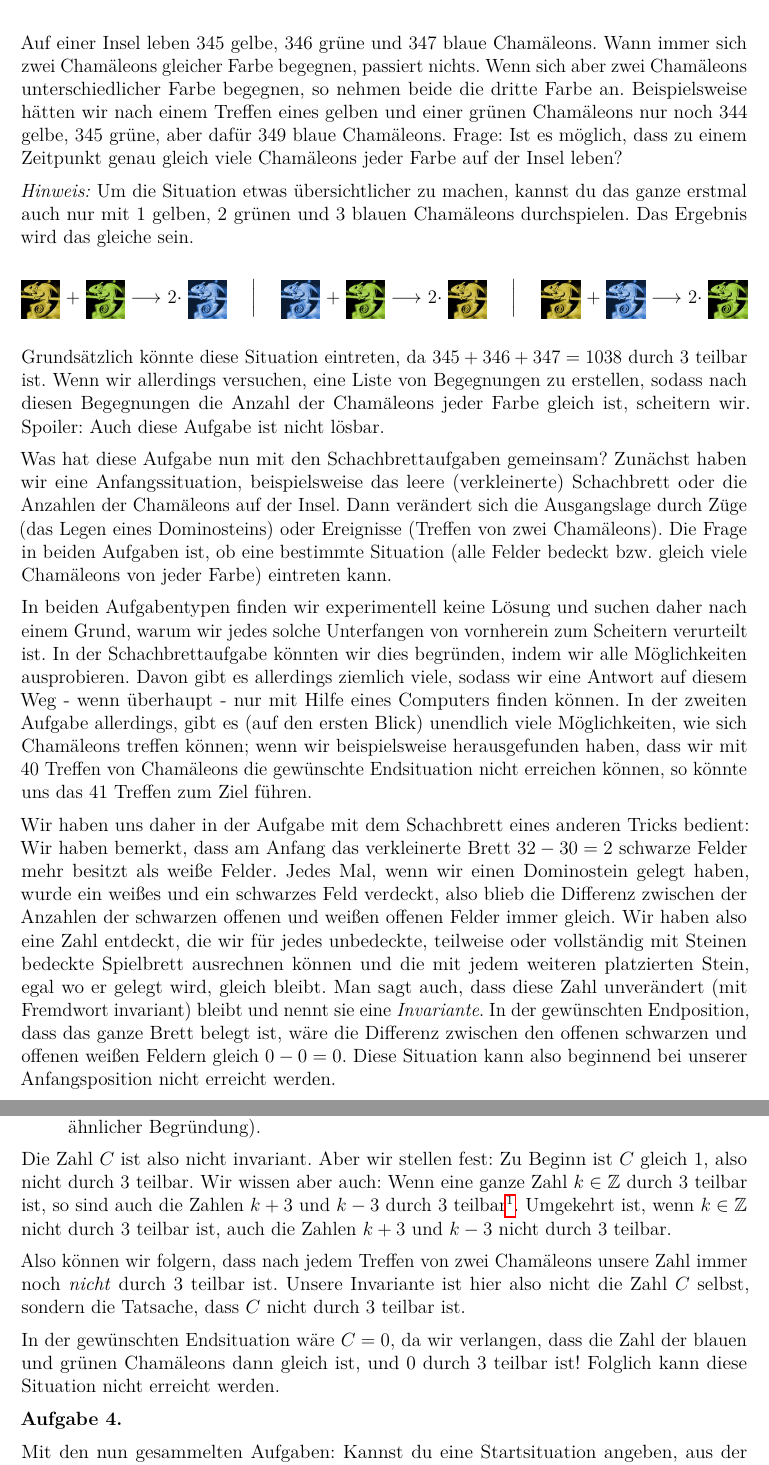
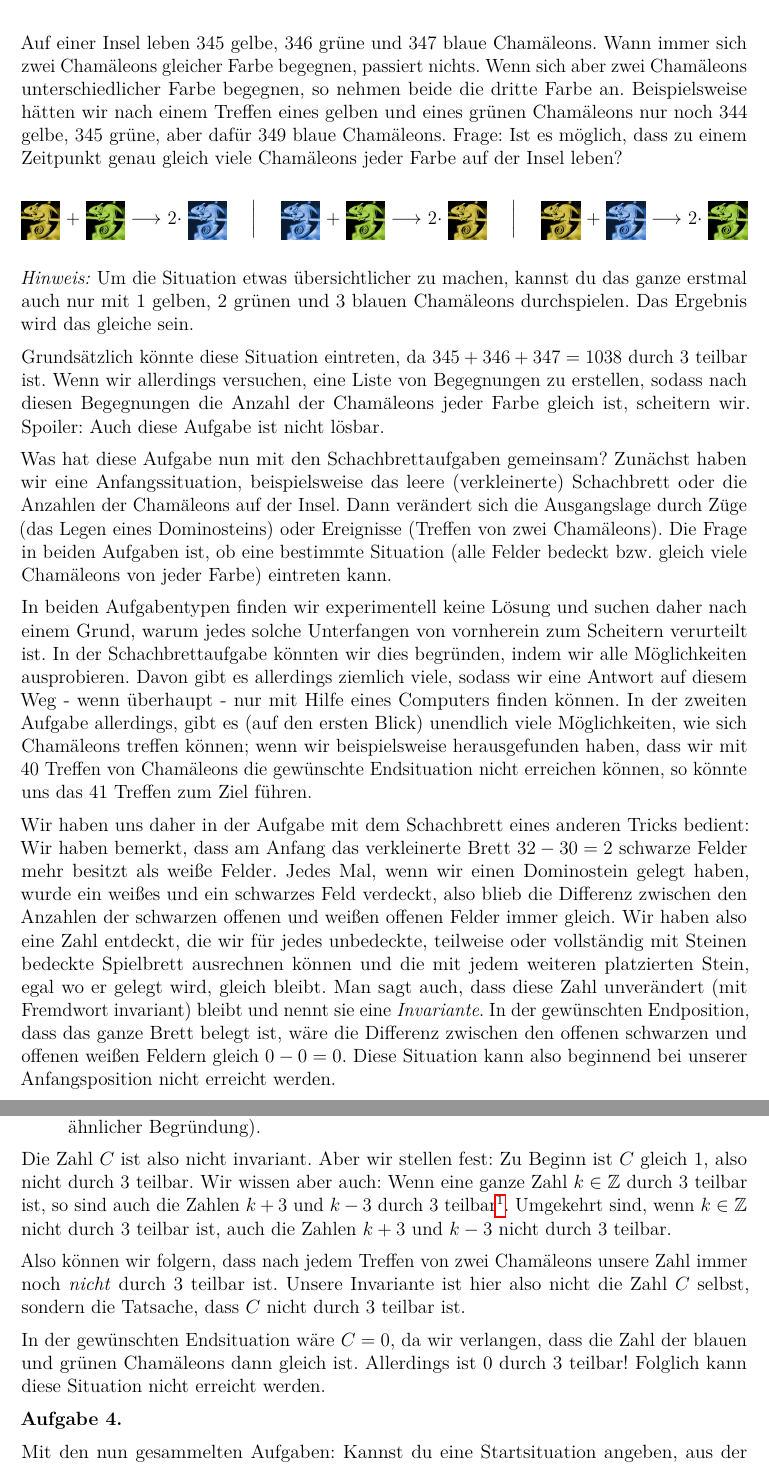
Before and after one commit to GraffL/Mathezirkel, a LaTeX document (Unmöglichkeitsbeweise durch Invarianten/Blatt5.tex): two parts of pages 5 and 6 of 9, joined at a grey line, cut so that both start at the same text. Compiled offline with pdfLaTeX.

Commit message:
Fehler ausgebessert - danke an Dominik

```diff
--- a/Unmöglichkeitsbeweise durch Invarianten/Blatt5.tex
+++ b/Unmöglichkeitsbeweise durch Invarianten/Blatt5.tex
@@ -97,11 +97,11 @@
 Vor uns befindet sich ein leeres Schachbrett und ein großer Haufen Dominosteine. Ein Dominostein ist genauso groß wie zwei Felder des Schachbretts. Wenn du magst, kannst du dir das Schachbrett, die Dominosteine und ein paar Tetris-Steine (die übrigens auch Tetrominos genannt werden), die wir später noch brauchen werden, auf der letzten Seite dieses Briefes ausschneiden und selbst mitknobeln.
 
 \begin{frage}
-	Ist es möglich, das Schachbrett mit Dominosteinen so zu belegen, dass jedes Feld bedeckts ist, keine zwei Dominosteine übereinander liegen und kein Stein über den Rand hinausragt?
+	Ist es möglich, das Schachbrett mit Dominosteinen so zu belegen, dass jedes Feld bedeckt ist, keine zwei Dominosteine übereinander liegen und kein Stein über den Rand hinausragt?
 \end{frage}
 
 \begin{antwort}
-	Ja. Eine Möglichkeit (von vielen) in jede Zeile vier Dominosteine nebeneinander zu legen.
+	Ja. Eine Möglichkeit (von vielen) ist in jede Zeile vier Dominosteine nebeneinander zu legen.
 \end{antwort}
 
 Wir sägen nun aus dem Schachbrett die rechte untere Ecke, das Feld \emph{h1}, heraus.
@@ -202,29 +203,29 @@ Bevor du weiter liest, probiere es doch selbst einmal aus! Überlege dir zunäch
 
 \section{Teilbarkeitsinvarianten}
 
-Auf einer Insel leben 345 gelbe, 346 grüne und 347 blaue Chamäleons. Wann immer sich zwei Chamäleons gleicher Farbe begegnen, passiert nichts. Wenn sich aber zwei Chamäleons unterschiedlicher Farbe begegnen, so nehmen beide die dritte Farbe an. Beispielsweise hätten wir nach einem Treffen eines gelben und einer grünen Chamäleons nur noch 344 gelbe, 345 grüne, aber dafür 349 blaue Chamäleons. Frage: Ist es möglich, dass zu einem Zeitpunkt genau gleich viele Chamäleons jeder Farbe auf der Insel leben?
-
-\emph{Hinweis:} Um die Situation etwas übersichtlicher zu machen, kannst du das ganze erstmal auch nur mit 1 gelben, 2 grünen und 3 blauen Chamäleons durchspielen. Das Ergebnis wird das gleiche sein.
+Auf einer Insel leben 345 gelbe, 346 grüne und 347 blaue Chamäleons. Wann immer sich zwei Chamäleons gleicher Farbe begegnen, passiert nichts. Wenn sich aber zwei Chamäleons unterschiedlicher Farbe begegnen, so nehmen beide die dritte Farbe an. Beispielsweise hätten wir nach einem Treffen eines gelben und eines grünen Chamäleons nur noch 344 gelbe, 345 grüne, aber dafür 349 blaue Chamäleons. Frage: Ist es möglich, dass zu einem Zeitpunkt genau gleich viele Chamäleons jeder Farbe auf der Insel leben?
 
 % Bildquelle: http://commons.wikimedia.org/wiki/File:Cham%C3%A4leon1.jpg
 \begin{center}
-  \raisebox{-0.4\height}{\includegraphics{chamaeleongelb}} + \raisebox{-0.4\height}{\includegraphics{chamaeleongruen}} $\longrightarrow$ $2 \cdot$ \raisebox{-0.4\height}{\includegraphics{chamaeleonblau}}
-  \quad $\Big\vert$ \quad
-  \raisebox{-0.4\height}{\includegraphics{chamaeleonblau}} + \raisebox{-0.4\height}{\includegraphics{chamaeleongruen}} $\longrightarrow$ $2 \cdot$ \raisebox{-0.4\height}{\includegraphics{chamaeleongelb}}
-  \quad $\Big\vert$ \quad
-  \raisebox{-0.4\height}{\includegraphics{chamaeleongelb}} + \raisebox{-0.4\height}{\includegraphics{chamaeleonblau}} $\longrightarrow$ $2 \cdot$ \raisebox{-0.4\height}{\includegraphics{chamaeleongruen}}
+	\raisebox{-0.4\height}{\includegraphics{chamaeleongelb}} + \raisebox{-0.4\height}{\includegraphics{chamaeleongruen}} $\longrightarrow$ $2 \cdot$ \raisebox{-0.4\height}{\includegraphics{chamaeleonblau}}
+	\quad $\Big\vert$ \quad
+	\raisebox{-0.4\height}{\includegraphics{chamaeleonblau}} + \raisebox{-0.4\height}{\includegraphics{chamaeleongruen}} $\longrightarrow$ $2 \cdot$ \raisebox{-0.4\height}{\includegraphics{chamaeleongelb}}
+	\quad $\Big\vert$ \quad
+	\raisebox{-0.4\height}{\includegraphics{chamaeleongelb}} + \raisebox{-0.4\height}{\includegraphics{chamaeleonblau}} $\longrightarrow$ $2 \cdot$ \raisebox{-0.4\height}{\includegraphics{chamaeleongruen}}
 \end{center}
+
+\emph{Hinweis:} Um die Situation etwas übersichtlicher zu machen, kannst du das ganze erstmal auch nur mit 1 gelben, 2 grünen und 3 blauen Chamäleons durchspielen. Das Ergebnis wird das gleiche sein.
 
 Grundsätzlich könnte diese Situation eintreten, da $345 + 346 + 347 = 1038$ durch $3$ teilbar ist. Wenn wir allerdings versuchen, eine Liste von Begegnungen zu erstellen, sodass nach diesen Begegnungen die Anzahl der Chamäleons jeder Farbe gleich ist, scheitern wir. Spoiler: Auch diese Aufgabe ist nicht lösbar.
 
 Was hat diese Aufgabe nun mit den Schachbrettaufgaben gemeinsam? Zunächst haben wir eine Anfangssituation, beispielsweise das leere (verkleinerte) Schachbrett oder die Anzahlen der Chamäleons auf der Insel. Dann verändert sich die Ausgangslage durch Züge (das Legen eines Dominosteins) oder Ereignisse (Treffen von zwei Chamäleons). Die Frage in beiden Aufgaben ist, ob eine bestimmte Situation (alle Felder bedeckt bzw. gleich viele Chamäleons von jeder Farbe) eintreten kann.
 
-In beiden Aufgabentypen finden wir experimentell keine Lösung und suchen daher nach einem Grund, warum wir jedes solche Unterfangen von vornherein zum Scheitern verurteilt ist. In der Schachbrettaufgabe könnten wir dies begründen, indem wir alle Möglichkeiten ausprobieren. Davon gibt es allerdings ziemlich viele, sodass wir eine Antwort auf diesem Weg - wenn überhaupt - nur mit Hilfe eines Computers finden können. In der zweiten Aufgabe allerdings, gibt es (auf den ersten Blick) unendlich viele Möglichkeiten, wie sich Chamäleons treffen können; wenn wir beispielsweise herausgefunden haben, dass wir mit 40 Treffen von Chamäleons die gewünschte Endsituation nicht erreichen können, so könnte uns das 41 Treffen zum Ziel führen.
+In beiden Aufgabentypen finden wir experimentell keine Lösung und suchen daher nach einem Grund, warum jedes solche Unterfangen von vornherein zum Scheitern verurteilt ist. In der Schachbrettaufgabe könnten wir dies begründen, indem wir alle Möglichkeiten ausprobieren. Davon gibt es allerdings ziemlich viele, sodass wir eine Antwort auf diesem Weg - wenn überhaupt - nur mit Hilfe eines Computers finden können. In der zweiten Aufgabe allerdings, gibt es (auf den ersten Blick) unendlich viele Möglichkeiten, wie sich Chamäleons treffen können; wenn wir beispielsweise herausgefunden haben, dass wir mit 40 Treffen von Chamäleons die gewünschte Endsituation nicht erreichen können, so könnte uns das 41 Treffen zum Ziel führen.
 
-Wir haben uns daher in der Aufgabe mit dem Schachbrett eines anderen Tricks bedient: Wir haben bemerkt, dass am Anfang das verkleinerte Brett $32 - 30 = 2$ schwarze Felder mehr besitzt als weiße Felder. Jedes Mal, wenn wir einen Dominostein gelegt haben, wurde ein weißes und ein schwarzes Feld verdeckt, also blieb die Differenz zwischen der Anzahlen der schwarzen offenen und weißen offenen Felder immer gleich. Wir haben also eine Zahl entdeckt, die wir für jedes unbedeckte, teilweise oder vollständig mit Steinen bedeckte Spielbrett ausrechnen können und die mit jedem weiteren platzierten Stein, egal wo er gelegt wird, gleich bleibt. Man sagt auch, dass diese Zahl unverändert (mit Fremdwort invariant) bleibt und nennt sie eine \emph{Invariante}. In der gewünschten Endposition, dass das ganze Brett belegt ist, wäre die Differenz zwischen den offenen schwarzen und offenen weißen Feldern gleich $0 - 0 = 0$. Diese Situation kann also beginnend bei unserer Anfangsposition nicht erreicht werden.
+Wir haben uns daher in der Aufgabe mit dem Schachbrett eines anderen Tricks bedient: Wir haben bemerkt, dass am Anfang das verkleinerte Brett $32 - 30 = 2$ schwarze Felder mehr besitzt als weiße Felder. Jedes Mal, wenn wir einen Dominostein gelegt haben, wurde ein weißes und ein schwarzes Feld verdeckt, also blieb die Differenz zwischen den Anzahlen der schwarzen offenen und weißen offenen Felder immer gleich. Wir haben also eine Zahl entdeckt, die wir für jedes unbedeckte, teilweise oder vollständig mit Steinen bedeckte Spielbrett ausrechnen können und die mit jedem weiteren platzierten Stein, egal wo er gelegt wird, gleich bleibt. Man sagt auch, dass diese Zahl unverändert (mit Fremdwort invariant) bleibt und nennt sie eine \emph{Invariante}. In der gewünschten Endposition, dass das ganze Brett belegt ist, wäre die Differenz zwischen den offenen schwarzen und offenen weißen Feldern gleich $0 - 0 = 0$. Diese Situation kann also beginnend bei unserer Anfangsposition nicht erreicht werden.
 
 Es ist nicht möglich, dass es irgendwann gleich viele Chamäleons von jeder Farbe gibt. Wir betrachten die Zahl $C$, die wir als Differenz zwischen der Anzahl der blauen und grünen Chamäleons festlegen. Zu Beginn ist
-	\[C = \text{Zahl der blauen Chamäleons } - \text{Zahl der grünen Chamäleons } = 347 - 346 = 1.\]
+	\[C = \text{Zahl der blauen Chamäleons } - \text{ Zahl der grünen Chamäleons } = 347 - 346 = 1.\]
 Nun schauen wir, was mit dieser Zahl passiert, wenn sich verschiedene Chamäleons treffen (und dabei ihre Farbe ändern):
 \begin{itemize}
 	\item Wenn sich ein blaues und ein grünes Chamäleon treffen, so bleibt die Zahl $C$ gleich (denn sowohl die der blauen als auch die der grünen Chamäleons nimmt um eins ab).
@@ -232,11 +233,11 @@ Nun schauen wir, was mit dieser Zahl passiert, wenn sich verschiedene Chamäleon
 	\item Wenn sich ein blaues und ein gelbes Chamäleon treffen, so sinkt $C$ um drei (mit ähnlicher Begründung).
 \end{itemize}
 
-Die Zahl $C$ ist also nicht invariant. Aber wir stellen fest: Zu Beginn ist $C$ gleich 1, also nicht durch 3 teilbar. Wir wissen aber auch: Wenn eine ganze Zahl $k \in \ZZ$ durch 3 teilbar ist, so sind auch die Zahlen $k + 3$ und $k - 3$ durch 3 teilbar\footnote{Erinnerst du dich noch an den zweiten Korrespondenzbrief? Da haben wir das gezeigt!}. Umgekehrt ist, wenn $k \in \ZZ$ nicht durch 3 teilbar ist, auch die Zahlen $k + 3$ und $k - 3$ nicht durch 3 teilbar.
+Die Zahl $C$ ist also nicht invariant. Aber wir stellen fest: Zu Beginn ist $C$ gleich 1, also nicht durch 3 teilbar. Wir wissen aber auch: Wenn eine ganze Zahl $k \in \ZZ$ durch 3 teilbar ist, so sind auch die Zahlen $k + 3$ und $k - 3$ durch 3 teilbar\footnote{Erinnerst du dich noch an den zweiten Korrespondenzbrief? Da haben wir das gezeigt!}. Umgekehrt sind, wenn $k \in \ZZ$ nicht durch 3 teilbar ist, auch die Zahlen $k + 3$ und $k - 3$ nicht durch 3 teilbar.
 
 Also können wir folgern, dass nach jedem Treffen von zwei Chamäleons unsere Zahl immer noch \emph{nicht} durch 3 teilbar ist. Unsere Invariante ist hier also nicht die Zahl $C$ selbst, sondern die Tatsache, dass $C$ nicht durch 3 teilbar ist.
 
-In der gewünschten Endsituation wäre $C = 0$, da wir verlangen, dass die Zahl der blauen und grünen Chamäleons dann gleich ist, und $0$ durch $3$ teilbar ist! Folglich kann diese Situation nicht erreicht werden.
+In der gewünschten Endsituation wäre $C = 0$, da wir verlangen, dass die Zahl der blauen und grünen Chamäleons dann gleich ist. Allerdings ist $0$ durch $3$ teilbar! Folglich kann diese Situation nicht erreicht werden.
 
 \begin{aufgabe}{}
 	Mit den nun gesammelten Aufgaben: Kannst du eine Startsituation angeben, aus der heraus es möglich ist gleich viele gelbe, blaue und grüne Chamäleons zu erhalten (gib auch an, wie man das erreichen kann)?
@@ -274,7 +275,7 @@ In der gewünschten Endsituation wäre $C = 0$, da wir verlangen, dass die Zahl
 
 Invarianten sind ein nützliches Mittel für Aufgaben obiger Art, bei denen man zeigen soll, dass eine bestimmte Situation nicht erreicht werden kann. Ein Nachteil dieser Technik ist es, dass Invarianten oft nicht offensichtlich sind, sondern es einiger Kreativität und Erfahrung bedarf, um sie zu finden. Bei der Schachbrettaufgabe könnte man feststellen, dass am Ende jedes Versuches zwei schwarze Felder übrig bleiben. Generell bietet sich an, wenn man so eine Aufgabe angeht, erst einmal herumzuprobieren und dabei Zahlen, die einem wichtig erscheinen, nach jedem Schritt aufzuschreiben und danach nach Mustern zu suchen.
 
-Auch in der höheren Mathematik spielen Invarianten eine wichtige Rolle: Es gibt beispielsweise eine Teilgebiet der Mathematik, das sich mit Knoten befasst. Einen Knoten stellt man sich dabei als Seil im dreidimensionalen Raum vor, wobei Anfang und Ende des Seils zusammengebunden sind. Wenn wir einen Knoten haben, so stellen sich Mathematiker die Frage, ob wir diesen Knoten nur durch Bewegen des Seiles (ohne Zerschneiden) auflösen können, sodass er nur noch aus einer einfachen Seilschlinge besteht. Um zu beweisen, dass dies für manche Knoten nicht möglich ist, haben Mathematiker Invarianten gefunden, die etwas komplizierter als unsere bisher gesehene Invarianten sind und beim Umformen eines Knoten gleich bleiben.
+Auch in der höheren Mathematik spielen Invarianten eine wichtige Rolle: Es gibt beispielsweise ein Teilgebiet der Mathematik, das sich mit Knoten befasst. Einen Knoten stellt man sich dabei als Seil im dreidimensionalen Raum vor, wobei Anfang und Ende des Seils zusammengebunden sind. Wenn wir einen Knoten haben, so stellen sich Mathematiker die Frage, ob wir diesen Knoten nur durch Bewegen des Seiles (ohne Zerschneiden) auflösen können, sodass er nur noch aus einer einfachen Seilschlinge besteht. Um zu beweisen, dass dies für manche Knoten nicht möglich ist, haben Mathematiker Invarianten gefunden, die etwas komplizierter als unsere bisher gesehenen Invarianten sind und beim Umformen eines Knoten gleich bleiben.
 
 Im folgenden findest du nochmal zwei weitere Aufgaben, in denen du selbst versuchen kannst eine passende Invariante zu finden:
 
```
Also changed, not shown: Unmöglichkeitsbeweise durch Invarianten/Bilder/Tetrominos-extra.pdf, Unmöglichkeitsbeweise durch Invarianten/Bilder/Tetrominos-extra.svg, Unmöglichkeitsbeweise durch Invarianten/Blatt5.pdf, Unmöglichkeitsbeweise durch Invarianten/Blatt5.tex (17 more changed lines).
